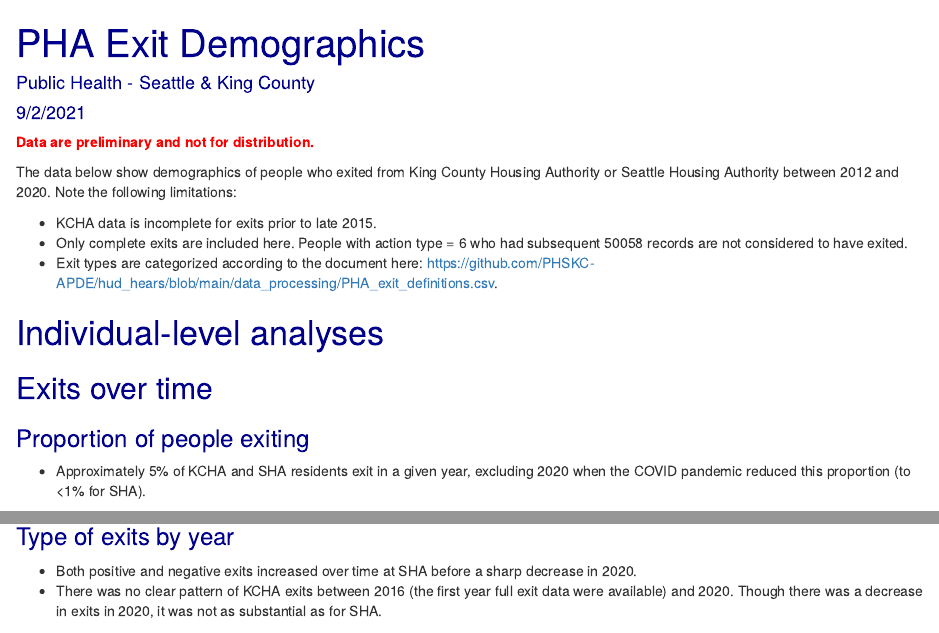
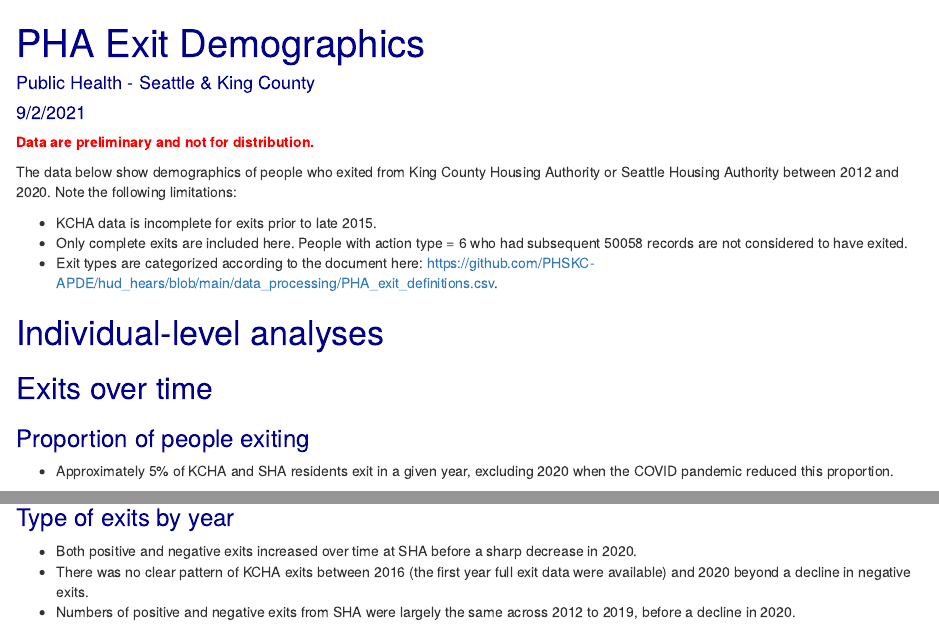
Before and after one commit to PHSKC-APDE/hud_hears, an R Markdown document (analyses/pha_exit_demogs.Rmd): the page in a window 1100 px wide, from its top, and a second part further down, joined at a grey line. Rendered offline with R 4.5, knitr and Pandoc, with nearby package versions; some code elsewhere in the file could not run offline; common packages that the code uses without loading them are loaded.

Commit message:
Minor updates to descriptives of exit demographics

````diff
--- a/analyses/pha_exit_demogs.Rmd
+++ b/analyses/pha_exit_demogs.Rmd
@@ -42,7 +42,7 @@
 # Individual-level analyses
 ## Exits over time
 ### Proportion of people exiting
--   Approximately 5% of KCHA and SHA residents exit in a given year, excluding 2020 when the COVID pandemic reduced this proportion (to <1% for SHA).
+-   Approximately 5% of KCHA and SHA residents exit in a given year, excluding 2020 when the COVID pandemic reduced this proportion.
 ```{r exitprop, fig.asp=0.7, fig.width=10}
 any_exit %>%
   ggplot(aes(fill = as.character(exited), y = n_supp, x = exit_year)) +
@@ -67,7 +67,8 @@
 ### Type of exits by year
 
 -   Both positive and negative exits increased over time at SHA before a sharp decrease in 2020.
--   There was no clear pattern of KCHA exits between 2016 (the first year full exit data were available) and 2020. Though there was a decrease in exits in 2020, it was not as substantial as for SHA.
+-   There was no clear pattern of KCHA exits between 2016 (the first year full exit data were available) and 2020 beyond a decline in negative exits.
+-   Numbers of positive and negative exits from SHA were largely the same across 2012 to 2019, before a decline in 2020.
 
 ```{r year}
 # Line graph showing numbers over time
````
Also changed, not shown: analyses/pha_exit_demogs.html.
